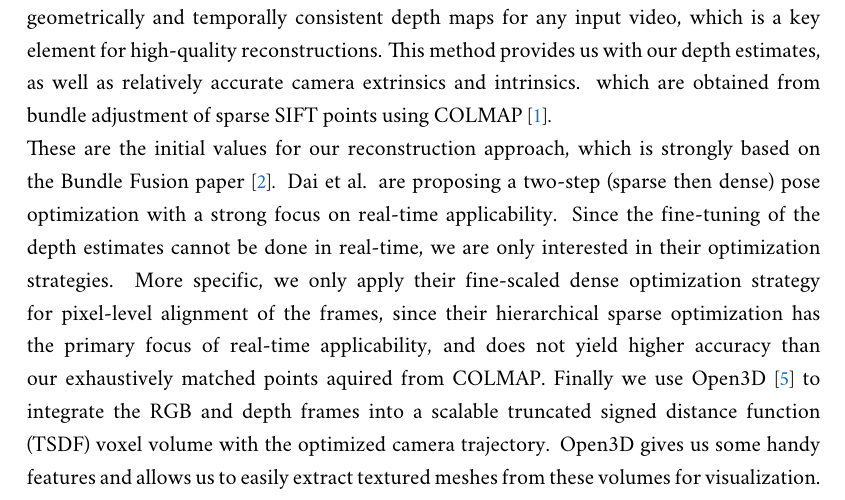
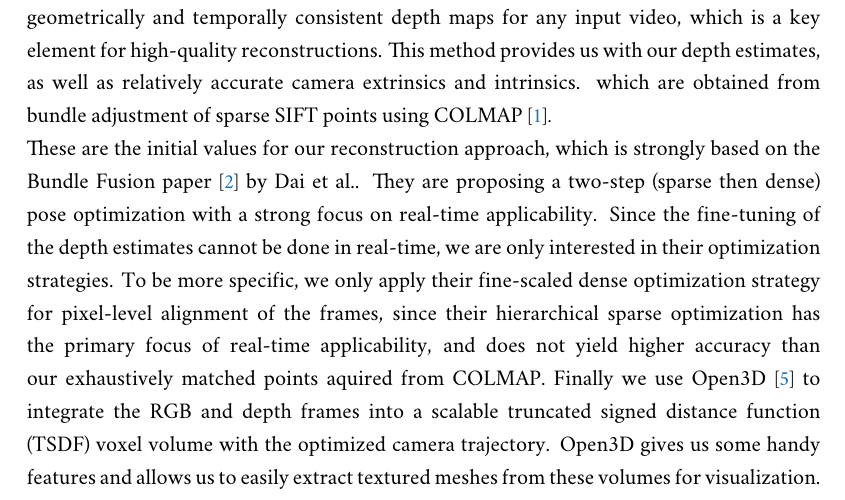
Before and after one commit to Flololol/RGBD-SLAM-from-RGB-Video, a LaTeX thesis (report/report.tex, which reads report/sources/introduction.tex): part of page 3 of 9, cut so that both start at the same text. Compiled offline with XeLaTeX; a missing font is replaced by an installed copy or a similar font.

Commit message:
again minor phrasing change

```diff
--- a/report/sources/introduction.tex
+++ b/report/sources/introduction.tex
@@ -4,8 +4,8 @@
     For the estimation of the depth maps we rely on the approach of Luo et al. \cite{luo2020consistent} (Consistent Video Depth Estimation) to fine-tune the monocular depth estimation model from Google, which was initially trained on the Mannequin Challenge dataset \cite{mannequin}.
     Their method addresses the usual problems of monocular depth estimation and promises to produce plausible, geometrically and temporally consistent depth maps for any input video, which is a key element for high-quality reconstructions.
     This method provides us with our depth estimates, as well as relatively accurate camera extrinsics and intrinsics. which are obtained from bundle adjustment of sparse SIFT points using COLMAP \cite{colmap}.\\
-    These are the initial values for our reconstruction approach, which is strongly based on the Bundle Fusion paper \cite{dai2017bundlefusion}.
-    Dai et al. are proposing a two-step (sparse then dense) pose optimization with a strong focus on real-time applicability.
+    These are the initial values for our reconstruction approach, which is strongly based on the Bundle Fusion paper \cite{dai2017bundlefusion} by Dai et al..
+    They are proposing a two-step (sparse then dense) pose optimization with a strong focus on real-time applicability.
     Since the fine-tuning of the depth estimates cannot be done in real-time, we are only interested in their optimization strategies.
-    More specific, we only apply their fine-scaled dense optimization strategy for pixel-level alignment of the frames, since their hierarchical sparse optimization has the primary focus of real-time applicability, and does not yield higher accuracy than our exhaustively matched points aquired from COLMAP.
+    To be more specific, we only apply their fine-scaled dense optimization strategy for pixel-level alignment of the frames, since their hierarchical sparse optimization has the primary focus of real-time applicability, and does not yield higher accuracy than our exhaustively matched points aquired from COLMAP.
     Finally we use Open3D \cite{open3d} to integrate the RGB and depth frames into a scalable truncated signed distance function (TSDF) voxel volume with the optimized camera trajectory. Open3D gives us some handy features and allows us to easily extract textured meshes from these volumes for visualization.\\
```
